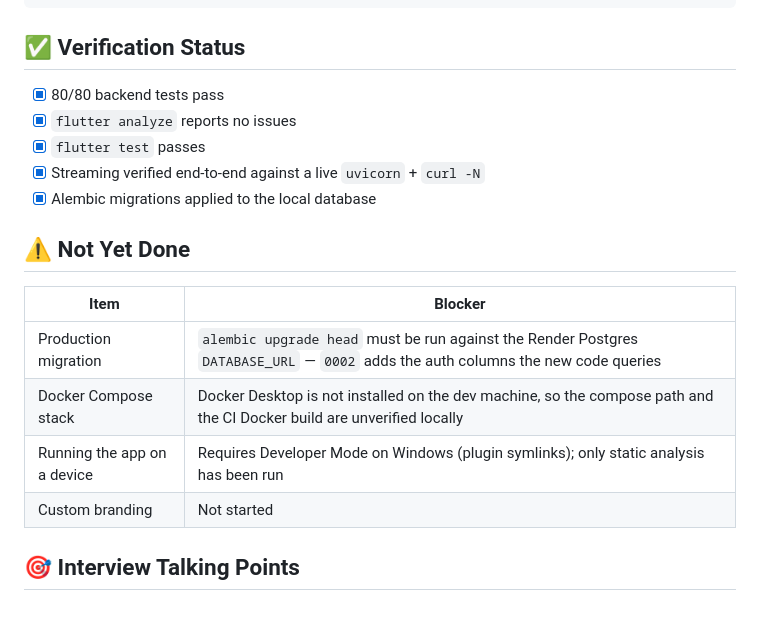
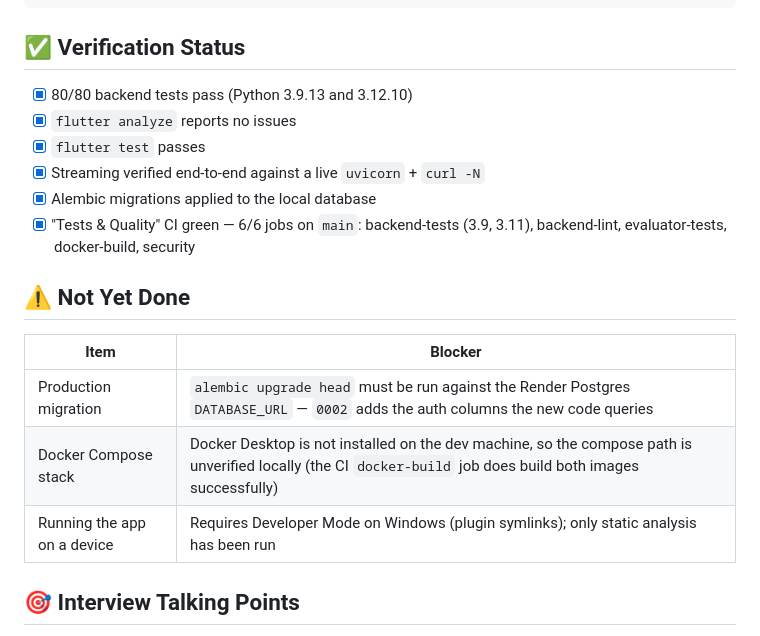
Before and after one commit to wisdomchiru9-png/ai-chat-app, a Markdown page: COMPLETION_SUMMARY.md, the part around the change. Drawn GitHub-style.

Commit message:
Refresh verification status: CI green, branding complete

```diff
--- a/COMPLETION_SUMMARY.md
+++ b/COMPLETION_SUMMARY.md
@@ -119,20 +119,20 @@ flutter run
 
 ## ✅ Verification Status
 
-- [x] 80/80 backend tests pass
+- [x] 80/80 backend tests pass (Python 3.9.13 and 3.12.10)
 - [x] `flutter analyze` reports no issues
 - [x] `flutter test` passes
 - [x] Streaming verified end-to-end against a live `uvicorn` + `curl -N`
 - [x] Alembic migrations applied to the local database
+- [x] "Tests & Quality" CI green — 6/6 jobs on `main`: backend-tests (3.9, 3.11), backend-lint, evaluator-tests, docker-build, security
 
 ## ⚠️ Not Yet Done
 
 | Item | Blocker |
 |---|---|
 | Production migration | `alembic upgrade head` must be run against the Render Postgres `DATABASE_URL` — `0002` adds the auth columns the new code queries |
-| Docker Compose stack | Docker Desktop is not installed on the dev machine, so the compose path and the CI Docker build are unverified locally |
+| Docker Compose stack | Docker Desktop is not installed on the dev machine, so the compose path is unverified locally (the CI `docker-build` job does build both images successfully) |
 | Running the app on a device | Requires Developer Mode on Windows (plugin symlinks); only static analysis has been run |
-| Custom branding | Not started |
 
 ## 🎯 Interview Talking Points
 
```
